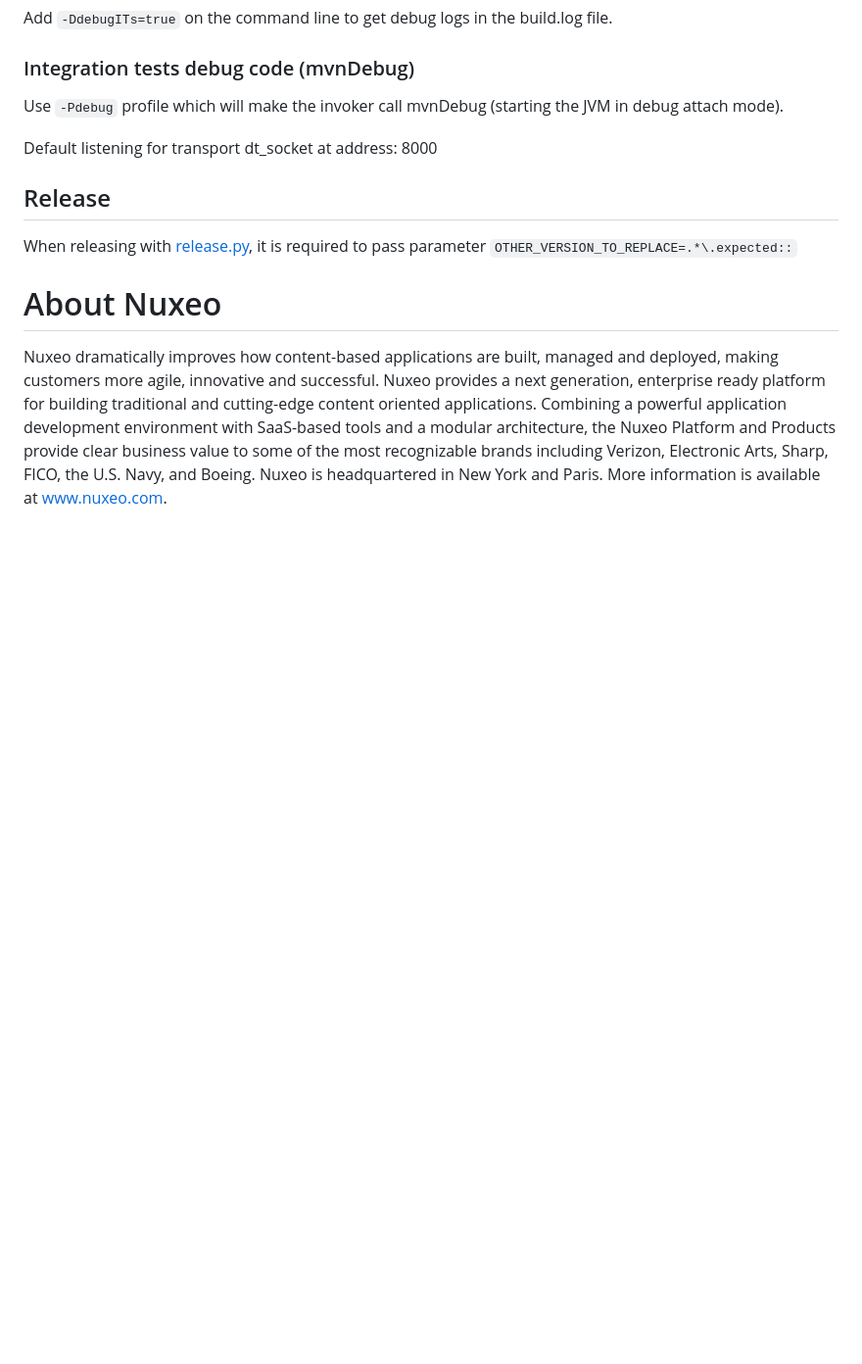
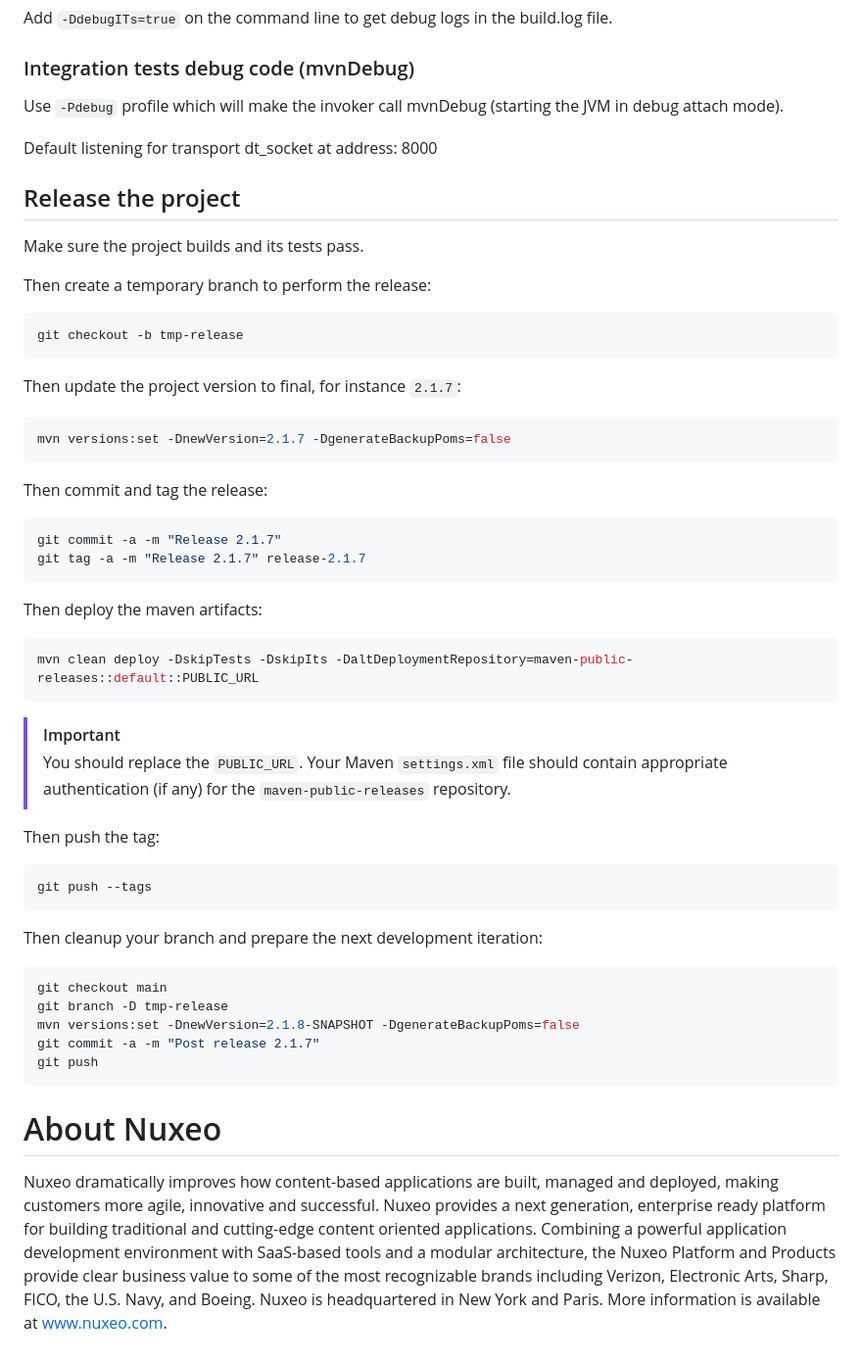
Before and after one commit to nuxeo/ant-assembly-maven-plugin, a Markdown page: README.md, the part around the change. Shown at 98% size. GitHub-like rendering; blank space fills up the shorter version.

Commit message:
NXBT-3848: Add instruction to release the project

````diff
--- a/README.md
+++ b/README.md
@@ -274,10 +274,55 @@ Use `-Pdebug` profile which will make the invoker call mvnDebug (starting the JV
 
 Default listening for transport dt_socket at address: 8000
 
-## Release
+## Release the project
 
-When releasing with [release.py](https://github.com/nuxeo/nuxeo/blob/master/scripts/release.py),
-it is required to pass parameter `OTHER_VERSION_TO_REPLACE=.*\.expected::`
+Make sure the project builds and its tests pass.
+
+Then create a temporary branch to perform the release:
+
+```bash
+git checkout -b tmp-release
+```
+
+Then update the project version to final, for instance `2.1.7`:
+
+```bash
+mvn versions:set -DnewVersion=2.1.7 -DgenerateBackupPoms=false
+```
+
+Then commit and tag the release:
+
+```bash
+git commit -a -m "Release 2.1.7"
+git tag -a -m "Release 2.1.7" release-2.1.7
+```
+
+Then deploy the maven artifacts:
+
+```bash
+mvn clean deploy -DskipTests -DskipIts -DaltDeploymentRepository=maven-public-releases::default::PUBLIC_URL
+```
+
+> [!IMPORTANT]
+> You should replace the `PUBLIC_URL`.
+> Your Maven `settings.xml` file should contain appropriate authentication (if any) for the `maven-public-releases` repository.
+
+Then push the tag:
+
+```bash
+git push --tags
+```
+
+Then cleanup your branch and prepare the next development iteration:
+
+```bash
+git checkout main
+git branch -D tmp-release
+mvn versions:set -DnewVersion=2.1.8-SNAPSHOT -DgenerateBackupPoms=false
+git commit -a -m "Post release 2.1.7"
+git push
+```
+
 
 # About Nuxeo
 
````
